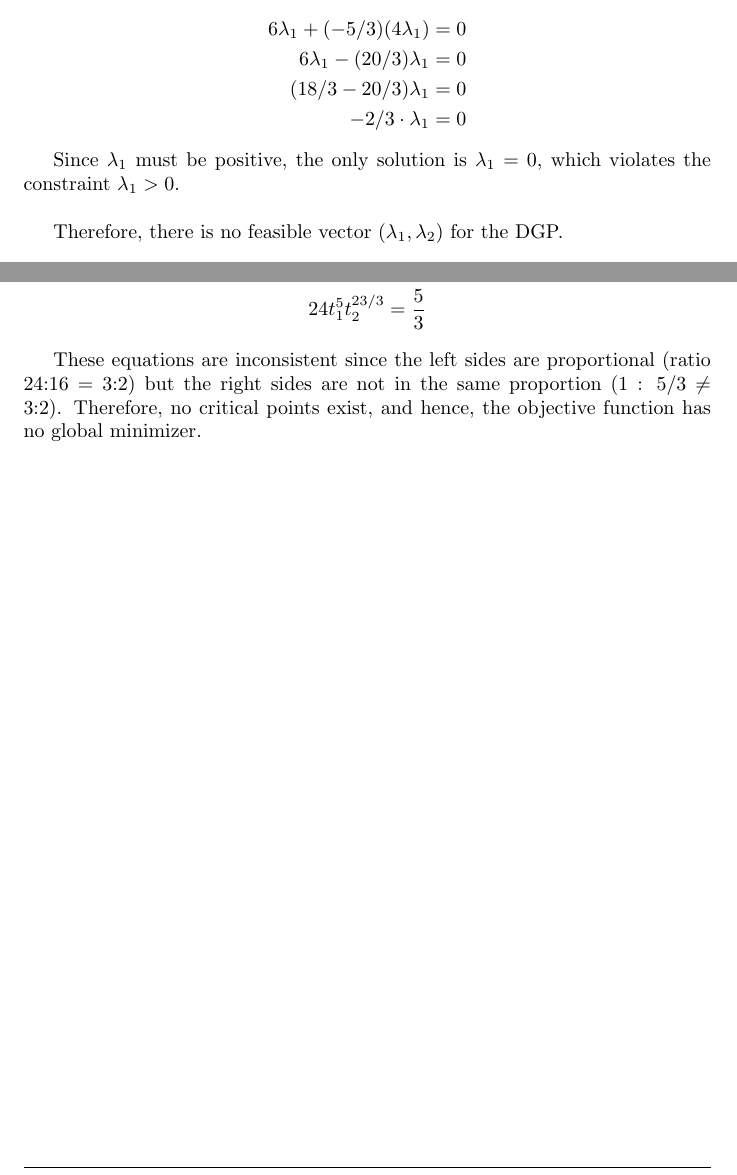
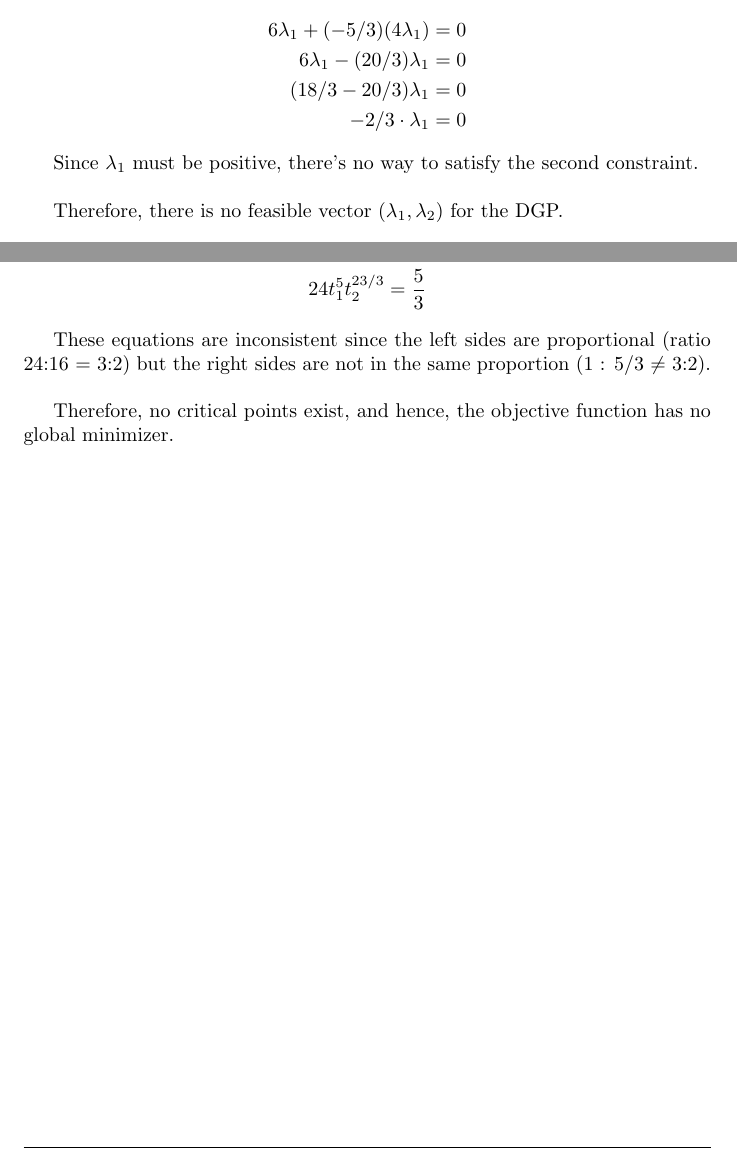
Before and after one commit to BiboyQG/MATH484, a LaTeX document (5/main.tex): two parts of pages 6 and 7 of 7, joined at a grey line, cut so that both start at the same text. Compiled offline with pdfLaTeX.

Commit message:
feat: 5: small fix

```diff
--- a/5/main.tex
+++ b/5/main.tex
@@ -228,7 +228,7 @@ Substituting into the second constraint:
 -2/3 \cdot \lambda_1 &= 0
 \end{align*}
 
-Since $\lambda_1$ must be positive, the only solution is $\lambda_1 = 0$, which violates the constraint $\lambda_1 > 0$. \\
+Since $\lambda_1$ must be positive, there's no way to satisfy the second constraint. \\
 
 Therefore, there is no feasible vector $(\lambda_1, \lambda_2)$ for the DGP. \\
 
@@ -250,6 +250,8 @@ Simplifying:
 24t_1^5 t_2^{23/3} &= \frac{5}{3}
 \end{align*}
 
-These equations are inconsistent since the left sides are proportional (ratio 24:16 = 3:2) but the right sides are not in the same proportion (1 : 5/3 $\neq$ 3:2). Therefore, no critical points exist, and hence, the objective function has no global minimizer.
+These equations are inconsistent since the left sides are proportional (ratio 24:16 = 3:2) but the right sides are not in the same proportion (1 : 5/3 $\neq$ 3:2). \\
+
+Therefore, no critical points exist, and hence, the objective function has no global minimizer.
 
 \end{document}
```
